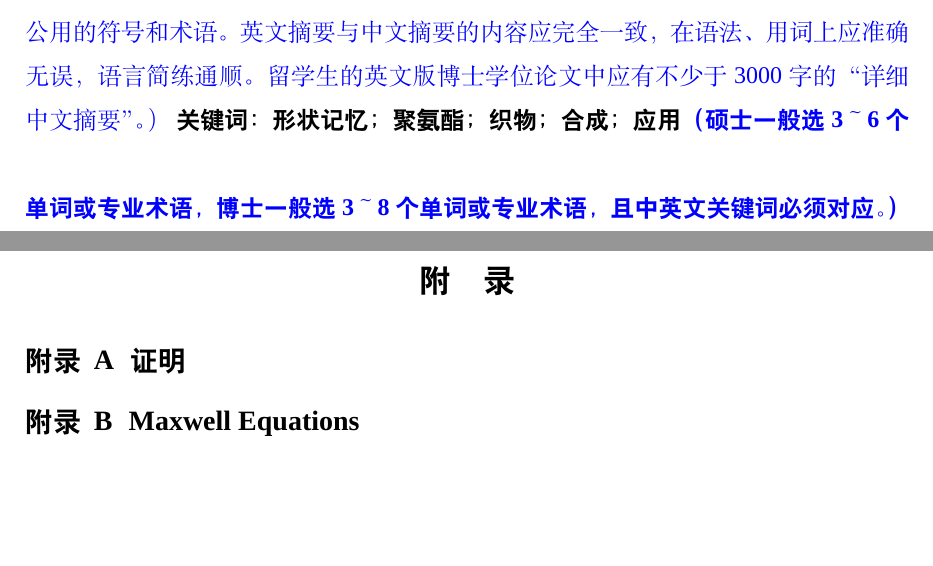
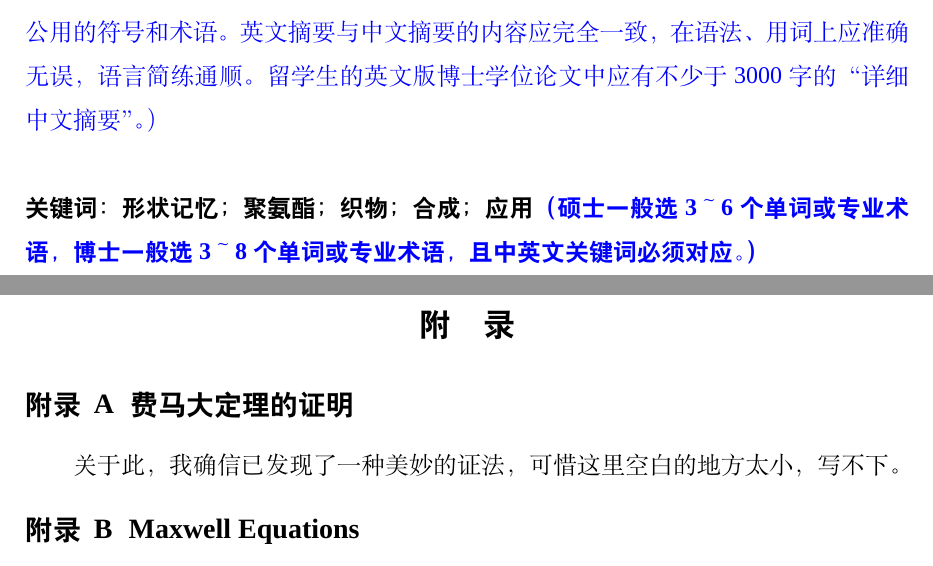
Before and after one commit to BITNP/BIThesis, a LaTeX thesis (templates/master-thesis/main.tex, which reads templates/master-thesis/chapters/appendices.tex, templates/undergraduate-thesis/bitundergrad.cls): two parts of pages 6 and 16 of 18, joined at a grey line, cut so that both start at the same text, the shorter picture padded with empty space. Compiled offline with XeLaTeX; a missing font is replaced by an installed copy or a similar font.

```diff
--- a/templates/master-thesis/chapters/appendices.tex
+++ b/templates/master-thesis/chapters/appendices.tex
@@ -1,5 +1,6 @@
 \begin{appendices}
-\section{证明}
+  \section{费马大定理的证明}
+  关于此，我确信已发现了一种美妙的证法，可惜这里空白的地方太小，写不下。
 
   \section{Maxwell Equations}
   因为在柱坐标系下，$\overline{\overline\mu}$是对角的，所以Maxwell方程组中电场$\bf
--- a/templates/undergraduate-thesis/bitundergrad.cls
+++ b/templates/undergraduate-thesis/bitundergrad.cls
@@ -1103,10 +1103,10 @@
     \addcontentsline{toc}{chapter}{\c_@@_name_abstract_tl}
 
     \vspace*{1mm}
-
     \par
   }
   {
+    \par
     \vspace{4ex}\noindent\textbf{\heiti \c_@@_name_keywords_tl \l_@@_info_keywords_tl}\par
     \newpage
   }
@@ -1164,11 +1162,10 @@
       section/number = \arabic{section}
     }
 
-    \int_compare:nNnTF {\g_@@_thesis_type_int} < {3}
-    {
+    \@@_if_thesis_english:TF {
+      \chapter{\c_@@_name_conclusion_en_tl}
+    } {
       \chapter{\c_@@_name_conclusion_tl}
-    } {
-      \chapter{\c_@@_name_conclusion_en_tl}
     }
   }
   {}
```
Also changed, not shown: templates/master-thesis/chapters/appendices.tex (2 more changed lines), templates/undergraduate-thesis/bitundergrad.cls (2 more changed lines). Lines whose indentation alone changed are shown as unchanged.
